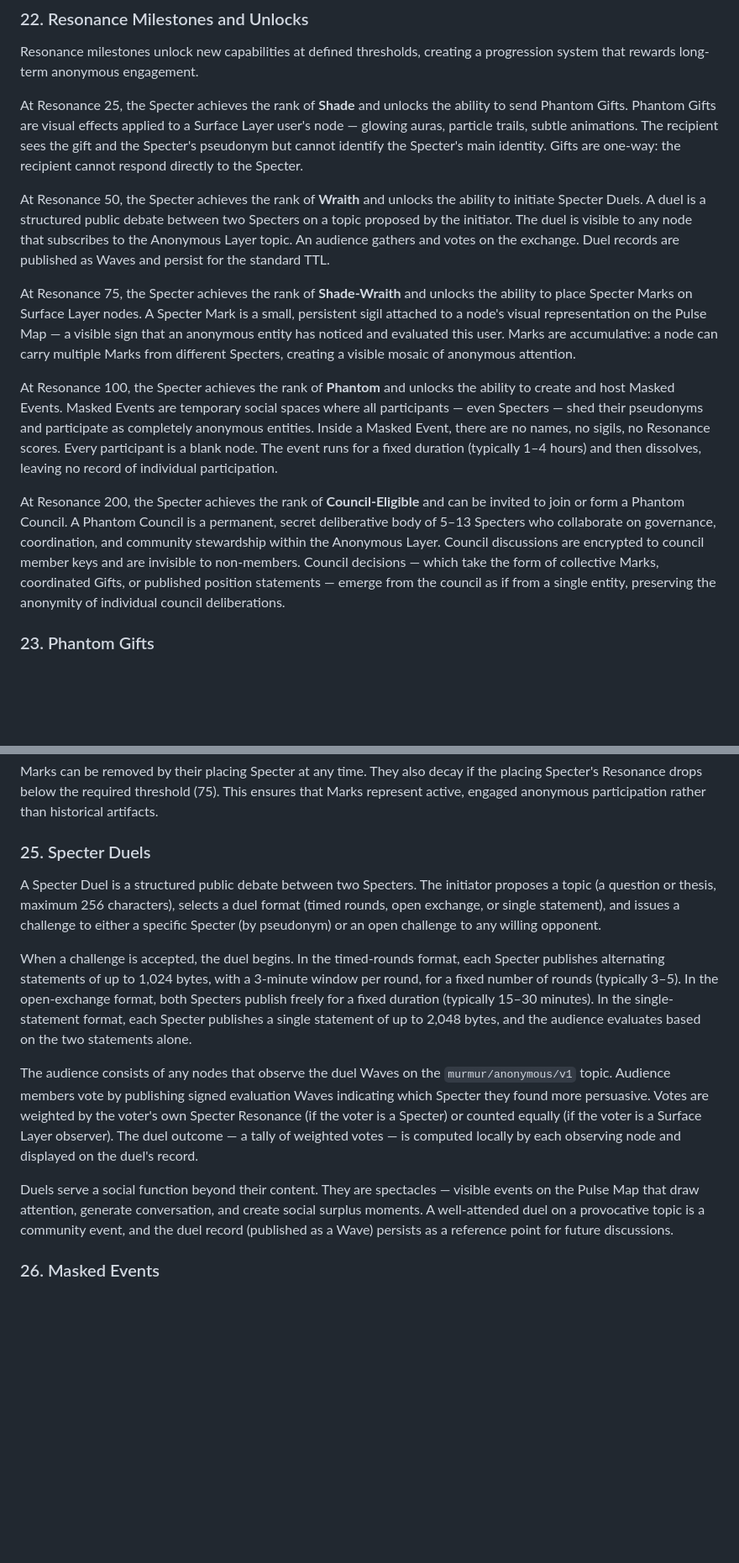
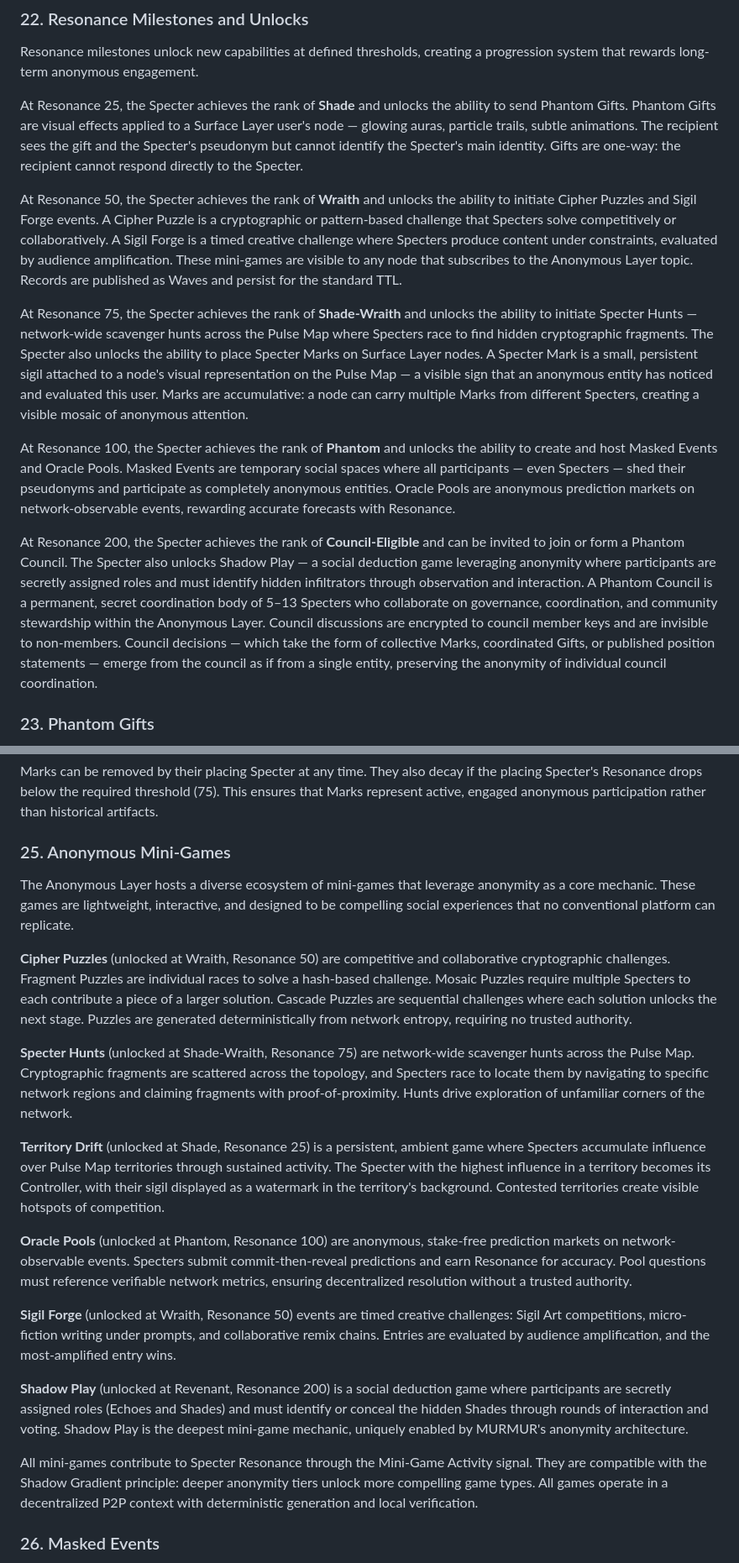
Before and after one commit to opd-ai/murmur, a Markdown page: DESIGN_DOCUMENT.md, 2 parts joined by grey strips. Shown at 84% size. Rendered like a GitHub page; blank space fills up the shorter version.

```diff
--- a/DESIGN_DOCUMENT.md
+++ b/DESIGN_DOCUMENT.md
@@ -240,13 +240,13 @@ Resonance milestones unlock new capabilities at defined thresholds, creating a p
 
 At Resonance 25, the Specter achieves the rank of **Shade** and unlocks the ability to send Phantom Gifts. Phantom Gifts are visual effects applied to a Surface Layer user's node — glowing auras, particle trails, subtle animations. The recipient sees the gift and the Specter's pseudonym but cannot identify the Specter's main identity. Gifts are one-way: the recipient cannot respond directly to the Specter.
 
-At Resonance 50, the Specter achieves the rank of **Wraith** and unlocks the ability to initiate Specter Duels. A duel is a structured public debate between two Specters on a topic proposed by the initiator. The duel is visible to any node that subscribes to the Anonymous Layer topic. An audience gathers and votes on the exchange. Duel records are published as Waves and persist for the standard TTL.
+At Resonance 50, the Specter achieves the rank of **Wraith** and unlocks the ability to initiate Cipher Puzzles and Sigil Forge events. A Cipher Puzzle is a cryptographic or pattern-based challenge that Specters solve competitively or collaboratively. A Sigil Forge is a timed creative challenge where Specters produce content under constraints, evaluated by audience amplification. These mini-games are visible to any node that subscribes to the Anonymous Layer topic. Records are published as Waves and persist for the standard TTL.
 
-At Resonance 75, the Specter achieves the rank of **Shade-Wraith** and unlocks the ability to place Specter Marks on Surface Layer nodes. A Specter Mark is a small, persistent sigil attached to a node's visual representation on the Pulse Map — a visible sign that an anonymous entity has noticed and evaluated this user. Marks are accumulative: a node can carry multiple Marks from different Specters, creating a visible mosaic of anonymous attention.
+At Resonance 75, the Specter achieves the rank of **Shade-Wraith** and unlocks the ability to initiate Specter Hunts — network-wide scavenger hunts across the Pulse Map where Specters race to find hidden cryptographic fragments. The Specter also unlocks the ability to place Specter Marks on Surface Layer nodes. A Specter Mark is a small, persistent sigil attached to a node's visual representation on the Pulse Map — a visible sign that an anonymous entity has noticed and evaluated this user. Marks are accumulative: a node can carry multiple Marks from different Specters, creating a visible mosaic of anonymous attention.
 
-At Resonance 100, the Specter achieves the rank of **Phantom** and unlocks the ability to create and host Masked Events. Masked Events are temporary social spaces where all participants — even Specters — shed their pseudonyms and participate as completely anonymous entities. Inside a Masked Event, there are no names, no sigils, no Resonance scores. Every participant is a blank node. The event runs for a fixed duration (typically 1–4 hours) and then dissolves, leaving no record of individual participation.
+At Resonance 100, the Specter achieves the rank of **Phantom** and unlocks the ability to create and host Masked Events and Oracle Pools. Masked Events are temporary social spaces where all participants — even Specters — shed their pseudonyms and participate as completely anonymous entities. Oracle Pools are anonymous prediction markets on network-observable events, rewarding accurate forecasts with Resonance.
 
-At Resonance 200, the Specter achieves the rank of **Council-Eligible** and can be invited to join or form a Phantom Council. A Phantom Council is a permanent, secret deliberative body of 5–13 Specters who collaborate on governance, coordination, and community stewardship within the Anonymous Layer. Council discussions are encrypted to council member keys and are invisible to non-members. Council decisions — which take the form of collective Marks, coordinated Gifts, or published position statements — emerge from the council as if from a single entity, preserving the anonymity of individual council deliberations.
+At Resonance 200, the Specter achieves the rank of **Council-Eligible** and can be invited to join or form a Phantom Council. The Specter also unlocks Shadow Play — a social deduction game leveraging anonymity where participants are secretly assigned roles and must identify hidden infiltrators through observation and interaction. A Phantom Council is a permanent, secret coordination body of 5–13 Specters who collaborate on governance, coordination, and community stewardship within the Anonymous Layer. Council discussions are encrypted to council member keys and are invisible to non-members. Council decisions — which take the form of collective Marks, coordinated Gifts, or published position statements — emerge from the council as if from a single entity, preserving the anonymity of individual council coordination.
 
 ### 23. Phantom Gifts
 
@@ -264,15 +264,23 @@ A node that accumulates Marks from multiple high-Resonance Specters becomes visu
 
 Marks can be removed by their placing Specter at any time. They also decay if the placing Specter's Resonance drops below the required threshold (75). This ensures that Marks represent active, engaged anonymous participation rather than historical artifacts.
 
-### 25. Specter Duels
+### 25. Anonymous Mini-Games
 
-A Specter Duel is a structured public debate between two Specters. The initiator proposes a topic (a question or thesis, maximum 256 characters), selects a duel format (timed rounds, open exchange, or single statement), and issues a challenge to either a specific Specter (by pseudonym) or an open challenge to any willing opponent.
+The Anonymous Layer hosts a diverse ecosystem of mini-games that leverage anonymity as a core mechanic. These games are lightweight, interactive, and designed to be compelling social experiences that no conventional platform can replicate.
 
-When a challenge is accepted, the duel begins. In the timed-rounds format, each Specter publishes alternating statements of up to 1,024 bytes, with a 3-minute window per round, for a fixed number of rounds (typically 3–5). In the open-exchange format, both Specters publish freely for a fixed duration (typically 15–30 minutes). In the single-statement format, each Specter publishes a single statement of up to 2,048 bytes, and the audience evaluates based on the two statements alone.
+**Cipher Puzzles** (unlocked at Wraith, Resonance 50) are competitive and collaborative cryptographic challenges. Fragment Puzzles are individual races to solve a hash-based challenge. Mosaic Puzzles require multiple Specters to each contribute a piece of a larger solution. Cascade Puzzles are sequential challenges where each solution unlocks the next stage. Puzzles are generated deterministically from network entropy, requiring no trusted authority.
 
-The audience consists of any nodes that observe the duel Waves on the `murmur/anonymous/v1` topic. Audience members vote by publishing signed evaluation Waves indicating which Specter they found more persuasive. Votes are weighted by the voter's own Specter Resonance (if the voter is a Specter) or counted equally (if the voter is a Surface Layer observer). The duel outcome — a tally of weighted votes — is computed locally by each observing node and displayed on the duel's record.
+**Specter Hunts** (unlocked at Shade-Wraith, Resonance 75) are network-wide scavenger hunts across the Pulse Map. Cryptographic fragments are scattered across the topology, and Specters race to locate them by navigating to specific network regions and claiming fragments with proof-of-proximity. Hunts drive exploration of unfamiliar corners of the network.
 
-Duels serve a social function beyond their content. They are spectacles — visible events on the Pulse Map that draw attention, generate conversation, and create social surplus moments. A well-attended duel on a provocative topic is a community event, and the duel record (published as a Wave) persists as a reference point for future discussions.
+**Territory Drift** (unlocked at Shade, Resonance 25) is a persistent, ambient game where Specters accumulate influence over Pulse Map territories through sustained activity. The Specter with the highest influence in a territory becomes its Controller, with their sigil displayed as a watermark in the territory's background. Contested territories create visible hotspots of competition.
+
+**Oracle Pools** (unlocked at Phantom, Resonance 100) are anonymous, stake-free prediction markets on network-observable events. Specters submit commit-then-reveal predictions and earn Resonance for accuracy. Pool questions must reference verifiable network metrics, ensuring decentralized resolution without a trusted authority.
+
+**Sigil Forge** (unlocked at Wraith, Resonance 50) events are timed creative challenges: Sigil Art competitions, micro-fiction writing under prompts, and collaborative remix chains. Entries are evaluated by audience amplification, and the most-amplified entry wins.
+
+**Shadow Play** (unlocked at Revenant, Resonance 200) is a social deduction game where participants are secretly assigned roles (Echoes and Shades) and must identify or conceal the hidden Shades through rounds of interaction and voting. Shadow Play is the deepest mini-game mechanic, uniquely enabled by MURMUR's anonymity architecture.
+
+All mini-games contribute to Specter Resonance through the Mini-Game Activity signal. They are compatible with the Shadow Gradient principle: deeper anonymity tiers unlock more compelling game types. All games operate in a decentralized P2P context with deterministic generation and local verification.
 
 ### 26. Masked Events
 
```
Also changed, not shown: other parts of DESIGN_DOCUMENT.md (+18 -18 lines).
